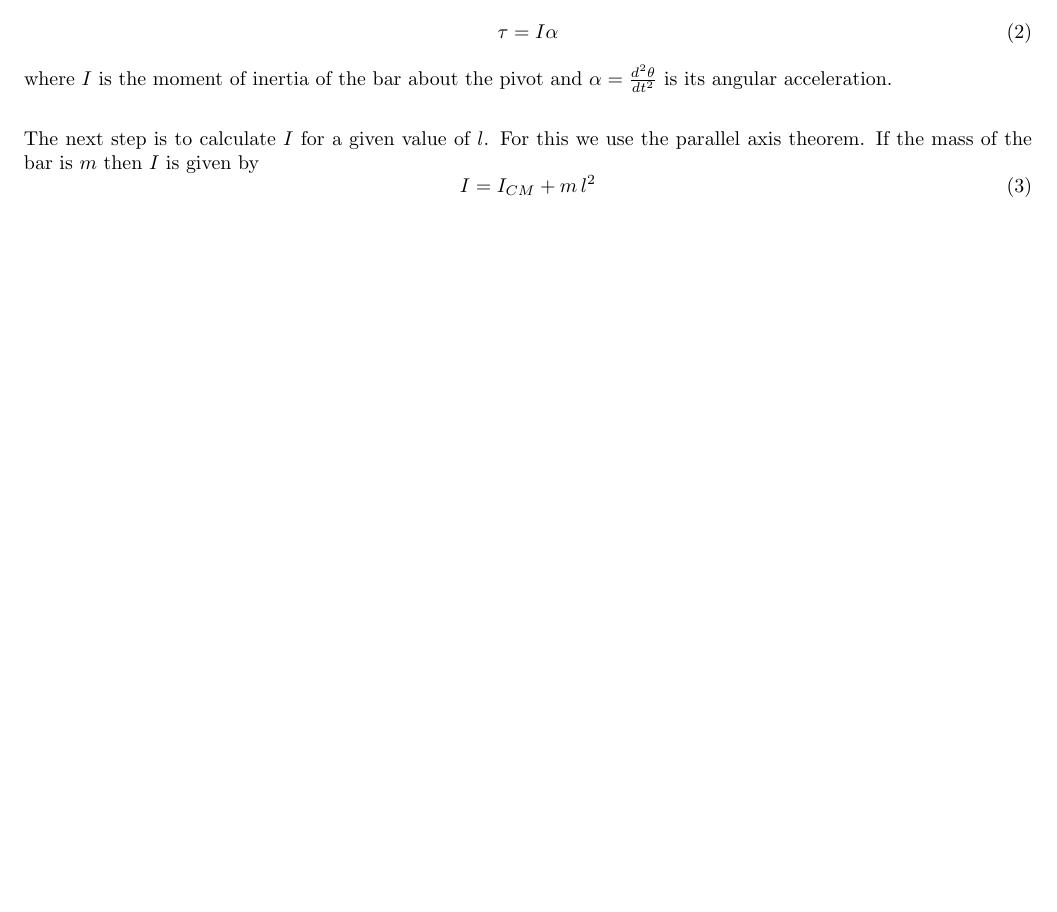
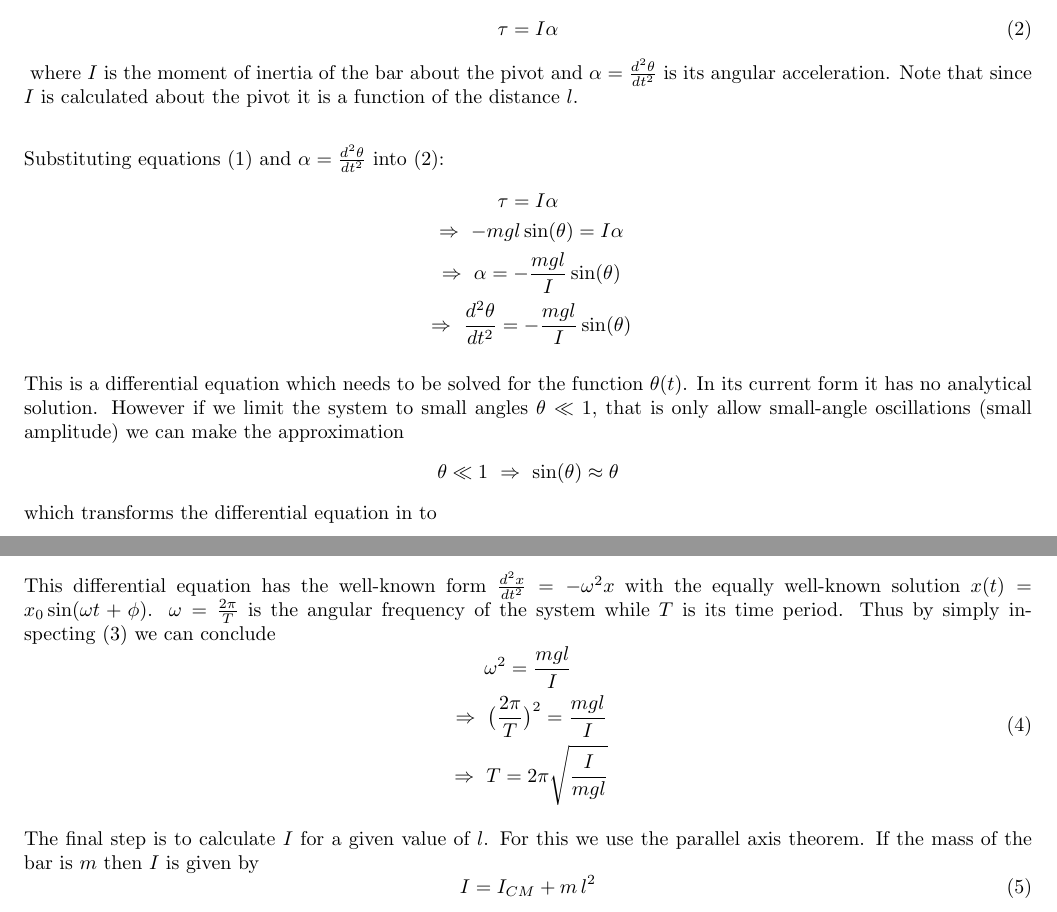
Before and after one commit to abid-mujtaba/phy-108-lab-manuals, a LaTeX document (manual.tex, which reads theory.tex): part of page 2 of 6 before the commit and two parts of pages 2 and 3 of 7 after it, the two joined at a grey line, cut so that both start at the same text, the shorter picture padded with empty space. Compiled offline with pdfLaTeX; a LaTeX package or settings file that is missing is left out.

Commit message:
Added discussion on the differential equation

```diff
--- a/theory.tex
+++ b/theory.tex
@@ -35,14 +35,44 @@ Derive an equation for the time period $T$ of the oscillations of a uniform meta
    where the negative sign denotes the fact that the rotational direction of the torque is always opposite to that of the angle. For instance in the free-body diagram the angle $\theta$ is counter-clockwise while the torque exerted by the weight is in the clockwise direction.
 
    The effect of this torque is to produce angular acceleration according the Newton's Second Law of Motion:
-   \beq
+   \beq \label{tau_alpha}
       \tau = I \alpha
    \eeq
-   where $I$ is the moment of inertia of the bar about the pivot and $\alpha = \frac{d^2 \theta}{dt^2}$ is its angular acceleration.
+   %
+   \newcommand{\dTtheta}{\ensuremath{\frac{d^2 \theta}{dt^2}}}
+   %
+   where $I$ is the moment of inertia of the bar about the pivot and $\alpha = \dTtheta$ is its angular acceleration. Note that since $I$ is calculated about the pivot it is a function of the distance $l$.
 
    \vspace{\baselineskip}
-   The next step is to calculate $I$ for a given value of $l$. For this we use the parallel axis theorem. If the mass of the bar is $m$ then $I$ is given by
-   \beq
+   Substituting equations \eqref{tau_weight} and $\alpha = \dTtheta$ into \eqref{tau_alpha}:
+   %
+   \beqcn
+      \tau = I \alpha\\
+      \imply - m g l \sin(\theta) = I \alpha\\
+      \imply \alpha = - \frac{m g l}{I} \sin(\theta)\\
+      \imply \dTtheta = - \frac{m g l}{I} \sin(\theta)\\
+   \eeqcn
+
+   This is a differential equation which needs to be solved for the function $\theta(t)$. In its current form it has no analytical solution. However if we limit the system to small angles $\theta \ll 1$, that is only allow small-angle oscillations (small amplitude) we can make the approximation
+   \beqn
+      \theta \ll 1 \imply \sin(\theta) \approx \theta
+   \eeqn
+   which transforms the differential equation in to
+   \beq \label{diffeqn}
+      \dTtheta = - \frac{m g l}{I} \theta
+   \eeq
+
+   This differential equation has the well-known form $\frac{d^2 x}{dt^2} = - \omega^2 x$ with the equally well-known solution $x(t) = x_0 \sin(\omega t + \phi)$. $\omega = \frac{2 \pi}{T}$ is the angular frequency of the system while $T$ is its time period. Thus by simply inspecting \eqref{diffeqn} we can conclude
+   \beqc
+      \omega^2 = \frac{m g l}{I}\\
+      \imply \big( \frac{2 \pi}{T} \big)^2 = \frac{m g l}{I}\\
+      \imply T = 2 \pi \sqrt{\frac{I}{m g l}}
+   \eeqc
+
+
+
+   The final step is to calculate $I$ for a given value of $l$. For this we use the parallel axis theorem. If the mass of the bar is $m$ then $I$ is given by
+   \beq \label{parallel_axis}
       I = I_{CM} + m \, l^2
    \eeq
    where $I_{CM}$ is the moment of inertia of the bar about its center of mass and $l$ is the distance from the pivot to the center of mass. In turn, $I_{CM}$ is calculated by considering the bar to have negligible width and uniform mass distribution, in which case the moment of inertia is known to be given by:
```
Also changed, not shown: theory.tex (4 more changed lines).
